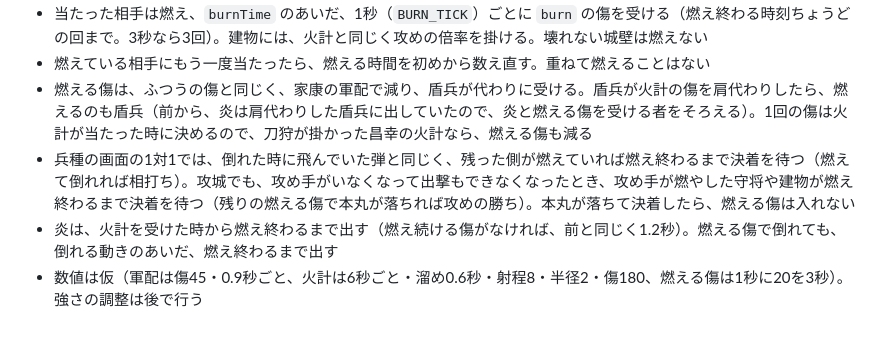
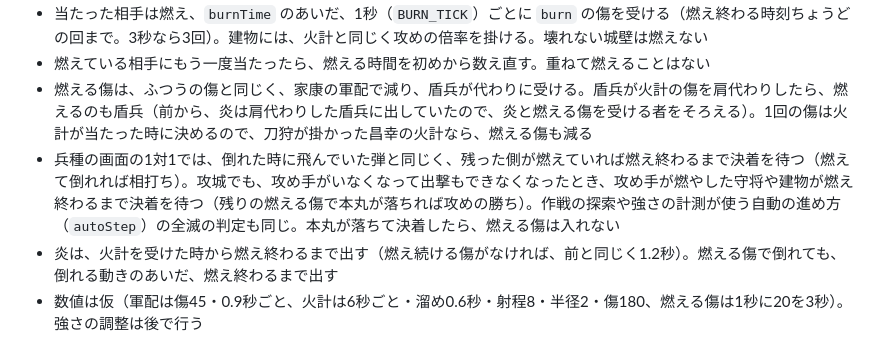
Before and after one commit to ot-nemoto/joseniq, a Markdown page: docs/design.md, the part around the change. Drawn GitHub-style.

Commit message:
レビューを受けて直す：design.md の火計の項に、自動の進め方も燃え終わるまで待つことを書く
Co-Authored-By: Claude Opus 5.5 <noreply@anthropic.com>

```diff
--- a/docs/design.md
+++ b/docs/design.md
@@ -159,7 +159,7 @@ JOSENIQ を作るうえで決めたことをまとめる。動きや決まりを
 - 当たった相手は燃え、`burnTime` のあいだ、1秒（`BURN_TICK`）ごとに `burn` の傷を受ける（燃え終わる時刻ちょうどの回まで。3秒なら3回）。建物には、火計と同じく攻めの倍率を掛ける。壊れない城壁は燃えない
 - 燃えている相手にもう一度当たったら、燃える時間を初めから数え直す。重ねて燃えることはない
 - 燃える傷は、ふつうの傷と同じく、家康の軍配で減り、盾兵が代わりに受ける。盾兵が火計の傷を肩代わりしたら、燃えるのも盾兵（前から、炎は肩代わりした盾兵に出していたので、炎と燃える傷を受ける者をそろえる）。1回の傷は火計が当たった時に決めるので、刀狩が掛かった昌幸の火計なら、燃える傷も減る
-- 兵種の画面の1対1では、倒れた時に飛んでいた弾と同じく、残った側が燃えていれば燃え終わるまで決着を待つ（燃えて倒れれば相打ち）。攻城でも、攻め手がいなくなって出撃もできなくなったとき、攻め手が燃やした守将や建物が燃え終わるまで決着を待つ（残りの燃える傷で本丸が落ちれば攻めの勝ち）。本丸が落ちて決着したら、燃える傷は入れない
+- 兵種の画面の1対1では、倒れた時に飛んでいた弾と同じく、残った側が燃えていれば燃え終わるまで決着を待つ（燃えて倒れれば相打ち）。攻城でも、攻め手がいなくなって出撃もできなくなったとき、攻め手が燃やした守将や建物が燃え終わるまで決着を待つ（残りの燃える傷で本丸が落ちれば攻めの勝ち）。作戦の探索や強さの計測が使う自動の進め方（`autoStep`）の全滅の判定も同じ。本丸が落ちて決着したら、燃える傷は入れない
 - 炎は、火計を受けた時から燃え終わるまで出す（燃え続ける傷がなければ、前と同じく1.2秒）。燃える傷で倒れても、倒れる動きのあいだ、燃え終わるまで出す
 - 数値は仮（軍配は傷45・0.9秒ごと、火計は6秒ごと・溜め0.6秒・射程8・半径2・傷180、燃える傷は1秒に20を3秒）。強さの調整は後で行う
 - 溜めのあいだは、前の通常攻撃の火計と同じく、落ちる所に火の色の点線の円を出し、ふちをなぞる線で残りを示す
```
